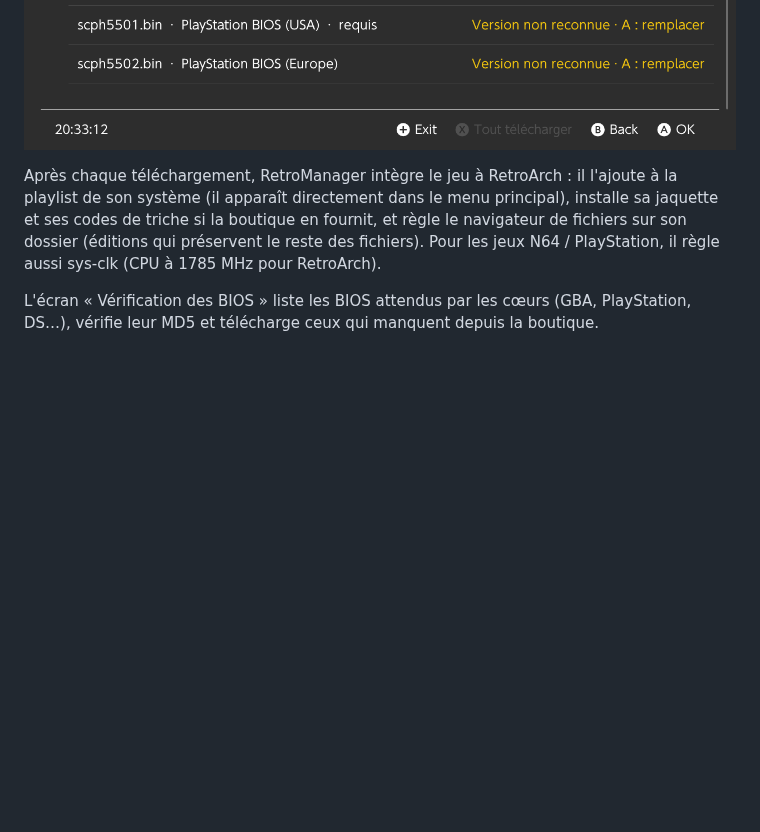
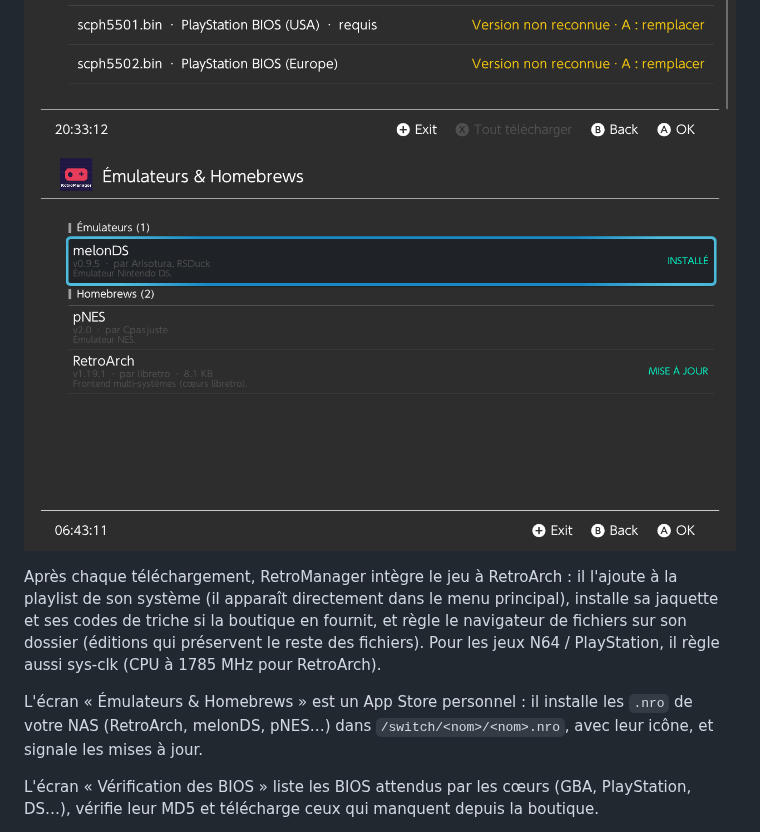
Before and after one commit to leo3438/my_little_shop_discord.py, a Markdown page: retromanager/README.md, the part around the change. GitHub-like rendering; pictures changed too: retromanager/docs/apps-desktop.png (added); blank space fills up the shorter version.

Commit message:
RetroManager docs: homebrew App Store, generic downloads, Phase 7
Co-Authored-By: Claude Opus 5.5 <noreply@anthropic.com>
Claude-Session: https://claude.ai/code/session_01QrhfqN1vSePJuW5szmThmT

```diff
--- a/retromanager/README.md
+++ b/retromanager/README.md
@@ -7,6 +7,7 @@ rétro ». C++17, libnx, [Borealis](https://github.com/xfangfang/borealis).
 ![Téléchargement (build desktop)](docs/download-desktop.png)
 ![Synchronisation des sauvegardes (build desktop)](docs/sync-desktop.png)
 ![Vérification des BIOS (build desktop)](docs/bios-desktop.png)
+![Émulateurs & Homebrews (build desktop)](docs/apps-desktop.png)
 
 Après chaque téléchargement, RetroManager intègre le jeu à RetroArch : il
 l'ajoute à la playlist de son système (il apparaît directement dans le menu
@@ -14,6 +15,10 @@ principal), installe sa jaquette et ses codes de triche si la boutique en
 fournit, et règle le navigateur de fichiers sur son dossier (éditions qui
 préservent le reste des fichiers). Pour les jeux N64 / PlayStation, il règle
 aussi sys-clk (CPU à 1785 MHz pour RetroArch).
+
+L'écran « Émulateurs & Homebrews » est un App Store personnel : il installe
+les `.nro` de votre NAS (RetroArch, melonDS, pNES…) dans
+`/switch/<nom>/<nom>.nro`, avec leur icône, et signale les mises à jour.
 
 L'écran « Vérification des BIOS » liste les BIOS attendus par les cœurs
 (GBA, PlayStation, DS…), vérifie leur MD5 et télécharge ceux qui manquent
```
Also changed, not shown: retromanager/ARCHITECTURE.md (+42 -6 lines), retromanager/docs/INDEX_FORMAT.md (+31 -3 lines).
